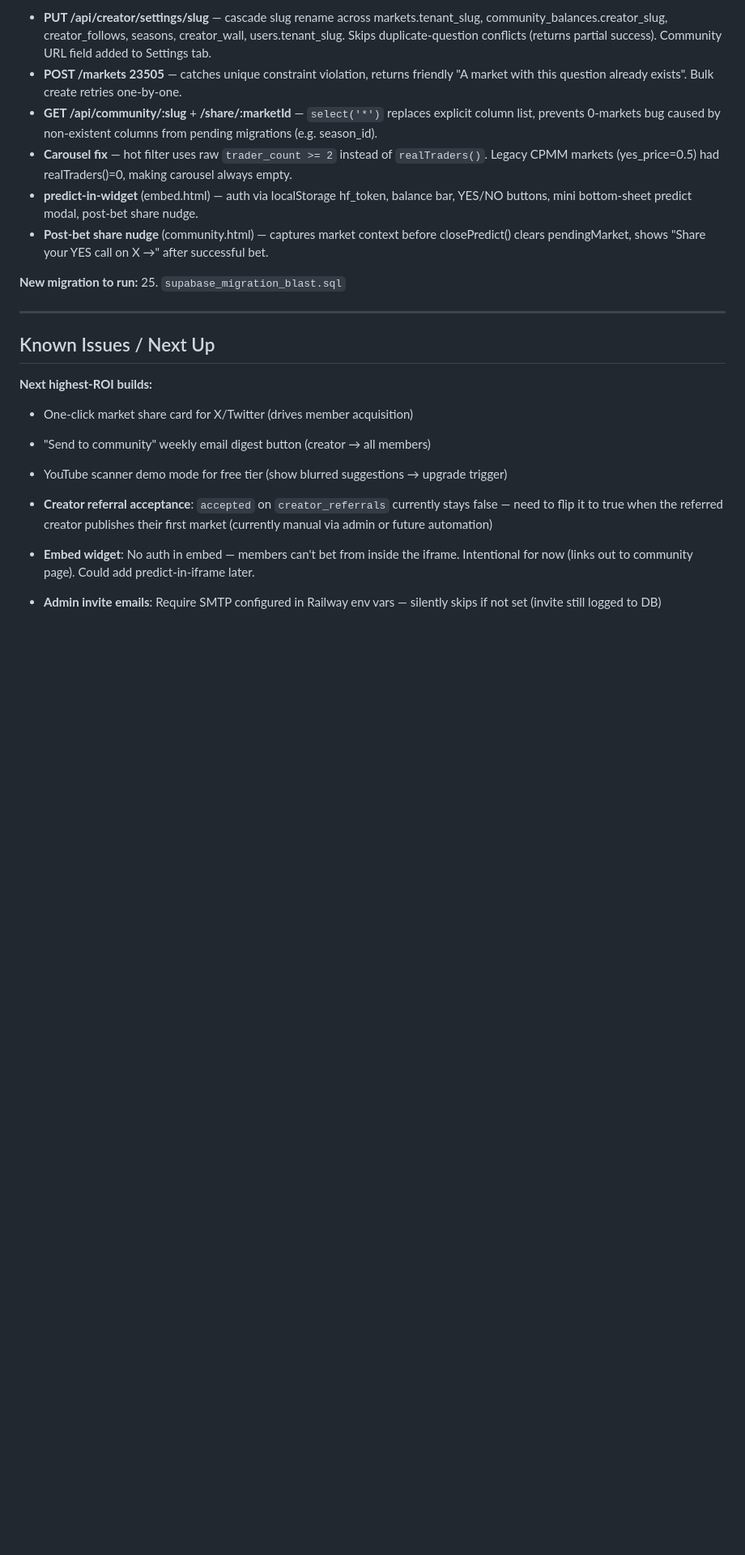
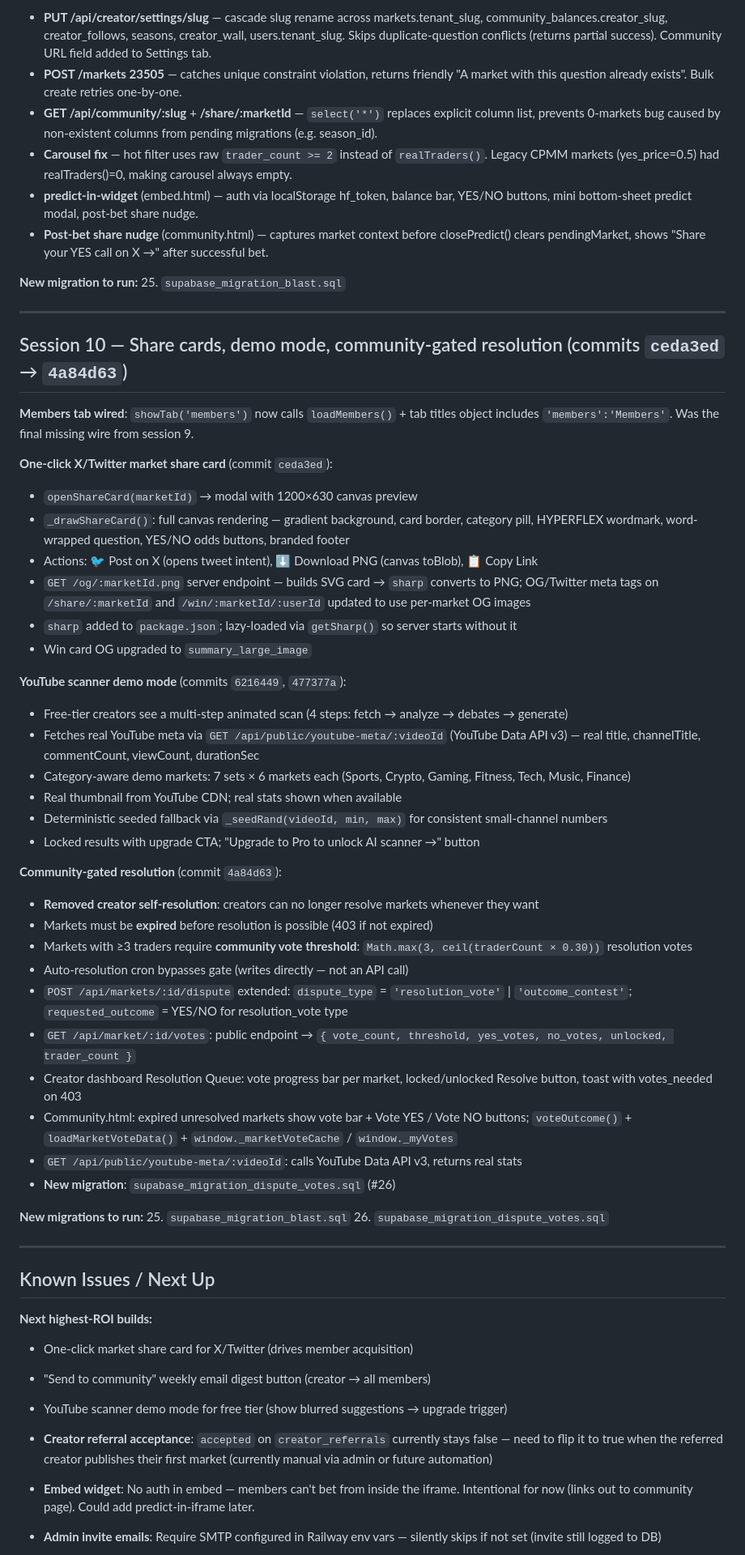
Before and after one commit to marcdems1-create/Hyperflex, a Markdown page: CLAUDE.md, the part around one of its changes. Shown at 81% size. Rendered like a GitHub page; blank space fills up the shorter version.

Commit message:
chore: update CLAUDE.md + TODO.md — session 10 summary

```diff
--- a/CLAUDE.md
+++ b/CLAUDE.md
@@ -313,6 +313,44 @@
 
 ---
 
+## Session 10 — Share cards, demo mode, community-gated resolution (commits `ceda3ed` → `4a84d63`)
+
+**Members tab wired**: `showTab('members')` now calls `loadMembers()` + tab titles object includes `'members':'Members'`. Was the final missing wire from session 9.
+
+**One-click X/Twitter market share card** (commit `ceda3ed`):
+- `openShareCard(marketId)` → modal with 1200×630 canvas preview
+- `_drawShareCard()`: full canvas rendering — gradient background, card border, category pill, HYPERFLEX wordmark, word-wrapped question, YES/NO odds buttons, branded footer
+- Actions: 🐦 Post on X (opens tweet intent), ⬇ Download PNG (canvas toBlob), 📋 Copy Link
+- `GET /og/:marketId.png` server endpoint — builds SVG card → `sharp` converts to PNG; OG/Twitter meta tags on `/share/:marketId` and `/win/:marketId/:userId` updated to use per-market OG images
+- `sharp` added to `package.json`; lazy-loaded via `getSharp()` so server starts without it
+- Win card OG upgraded to `summary_large_image`
+
+**YouTube scanner demo mode** (commits `6216449`, `477377a`):
+- Free-tier creators see a multi-step animated scan (4 steps: fetch → analyze → debates → generate)
+- Fetches real YouTube meta via `GET /api/public/youtube-meta/:videoId` (YouTube Data API v3) — real title, channelTitle, commentCount, viewCount, durationSec
+- Category-aware demo markets: 7 sets × 6 markets each (Sports, Crypto, Gaming, Fitness, Tech, Music, Finance)
+- Real thumbnail from YouTube CDN; real stats shown when available
+- Deterministic seeded fallback via `_seedRand(videoId, min, max)` for consistent small-channel numbers
+- Locked results with upgrade CTA; "Upgrade to Pro to unlock AI scanner →" button
+
+**Community-gated resolution** (commit `4a84d63`):
+- **Removed creator self-resolution**: creators can no longer resolve markets whenever they want
+- Markets must be **expired** before resolution is possible (403 if not expired)
+- Markets with ≥3 traders require **community vote threshold**: `Math.max(3, ceil(traderCount × 0.30))` resolution votes
+- Auto-resolution cron bypasses gate (writes directly — not an API call)
+- `POST /api/markets/:id/dispute` extended: `dispute_type` = `'resolution_vote'` | `'outcome_contest'`; `requested_outcome` = YES/NO for resolution_vote type
+- `GET /api/market/:id/votes`: public endpoint → `{ vote_count, threshold, yes_votes, no_votes, unlocked, trader_count }`
+- Creator dashboard Resolution Queue: vote progress bar per market, locked/unlocked Resolve button, toast with votes_needed on 403
+- Community.html: expired unresolved markets show vote bar + Vote YES / Vote NO buttons; `voteOutcome()` + `loadMarketVoteData()` + `window._marketVoteCache` / `window._myVotes`
+- `GET /api/public/youtube-meta/:videoId`: calls YouTube Data API v3, returns real stats
+- **New migration**: `supabase_migration_dispute_votes.sql` (#26)
+
+**New migrations to run:**
+25. `supabase_migration_blast.sql`
+26. `supabase_migration_dispute_votes.sql`
+
+---
+
 ## Known Issues / Next Up
 
 **Next highest-ROI builds:**
```
Also changed, not shown: other parts of CLAUDE.md (+5 -1 lines), TODO.md (+14 -3 lines).
